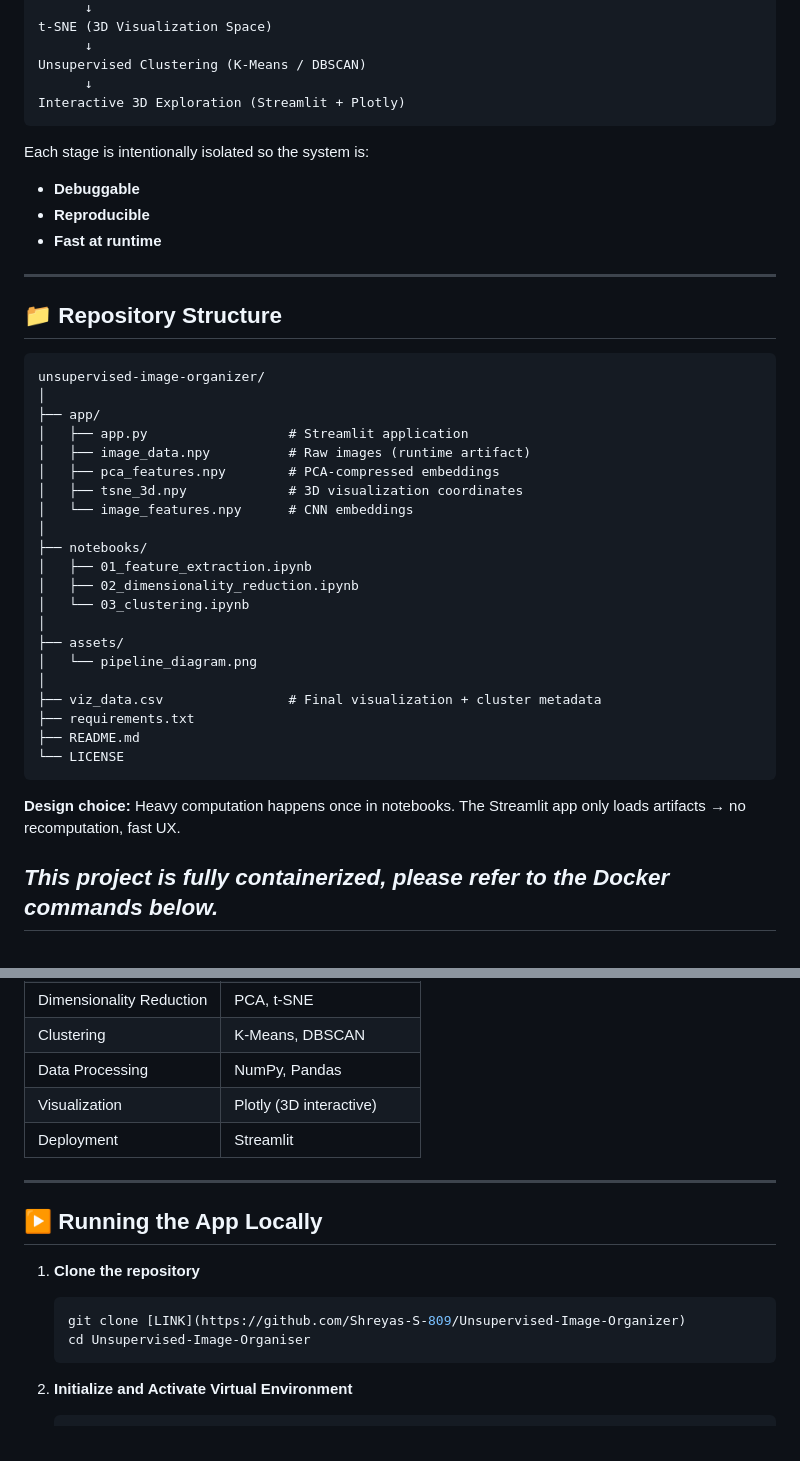
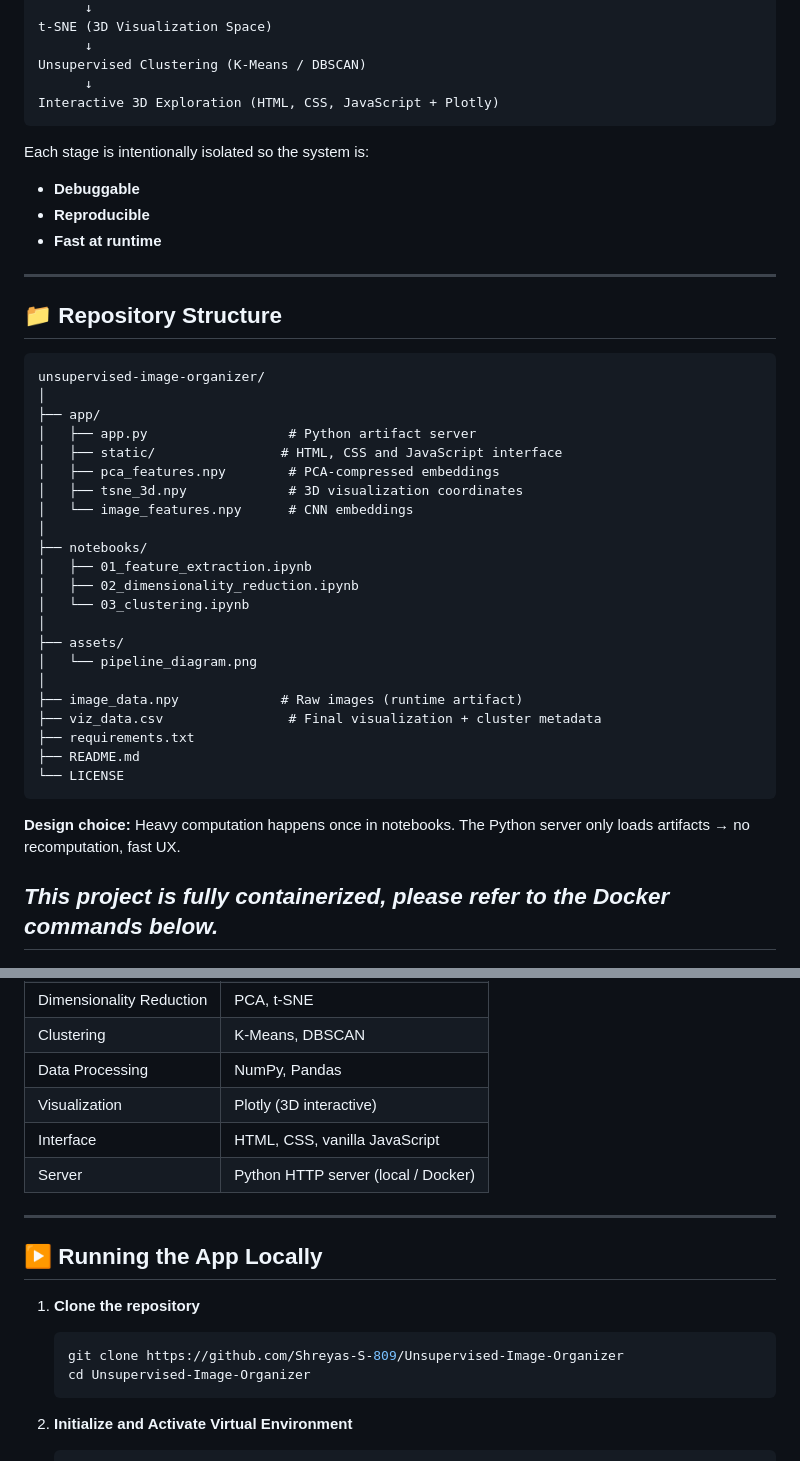
Before and after one commit to Shreyas-S-809/Unsupervised-Image-Organizer, a Markdown page: README.md, 2 parts joined by grey strips. GitHub-like rendering.

````diff
--- a/README.md
+++ b/README.md
@@ -49,7 +49,7 @@ t-SNE (3D Visualization Space)
       ↓
 Unsupervised Clustering (K-Means / DBSCAN)
       ↓
-Interactive 3D Exploration (Streamlit + Plotly)
+Interactive 3D Exploration (HTML, CSS, JavaScript + Plotly)
 ```
 
 Each stage is intentionally isolated so the system is:
@@ -65,8 +65,8 @@ Each stage is intentionally isolated so the system is:
 unsupervised-image-organizer/
 │
 ├── app/
-│   ├── app.py                  # Streamlit application
-│   ├── image_data.npy          # Raw images (runtime artifact)
+│   ├── app.py                  # Python artifact server
+│   ├── static/                # HTML, CSS and JavaScript interface
 │   ├── pca_features.npy        # PCA-compressed embeddings
 │   ├── tsne_3d.npy             # 3D visualization coordinates
 │   └── image_features.npy      # CNN embeddings
@@ -79,13 +79,14 @@ unsupervised-image-organizer/
 ├── assets/
 │   └── pipeline_diagram.png
 │
+├── image_data.npy             # Raw images (runtime artifact)
 ├── viz_data.csv                # Final visualization + cluster metadata
 ├── requirements.txt
 ├── README.md
 └── LICENSE
 ```
 
-**Design choice:** Heavy computation happens once in notebooks. The Streamlit app only loads artifacts → no recomputation, fast UX.
+**Design choice:** Heavy computation happens once in notebooks. The Python server only loads artifacts → no recomputation, fast UX.
 
 ***This project is fully containerized, please refer to the Docker commands below.***
 ---
@@ -174,7 +177,8 @@ This turns abstract embeddings into human-interpretable insight.
 | Clustering | K-Means, DBSCAN |
 | Data Processing | NumPy, Pandas |
 | Visualization | Plotly (3D interactive) |
-| Deployment | Streamlit |
+| Interface | HTML, CSS, vanilla JavaScript |
+| Server | Python HTTP server (local / Docker) |
 
 ---
 
@@ -183,8 +187,8 @@ This turns abstract embeddings into human-interpretable insight.
 
 1. **Clone the repository**
    ```bash
-   git clone [LINK](https://github.com/Shreyas-S-809/Unsupervised-Image-Organizer)
-   cd Unsupervised-Image-Organiser
+   git clone https://github.com/Shreyas-S-809/Unsupervised-Image-Organizer
+   cd Unsupervised-Image-Organizer
    ```
 
 2. **Initialize and Activate Virtual Environment**
````
Also changed, not shown: other parts of README.md (+18 -16 lines), assets/pipeline_diagram.png (deleted), assets/ui-preview.png (added), 7 other files.
